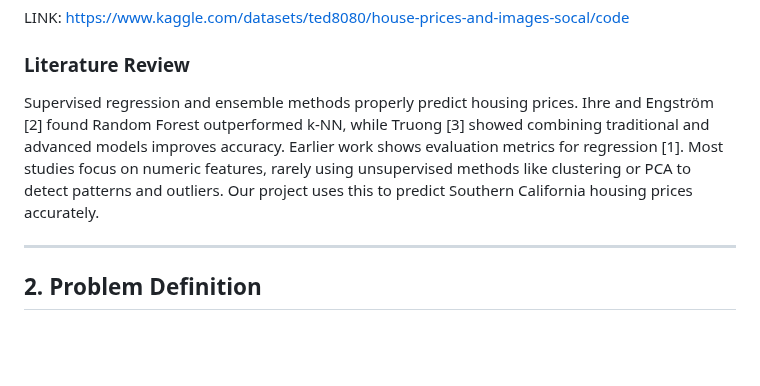
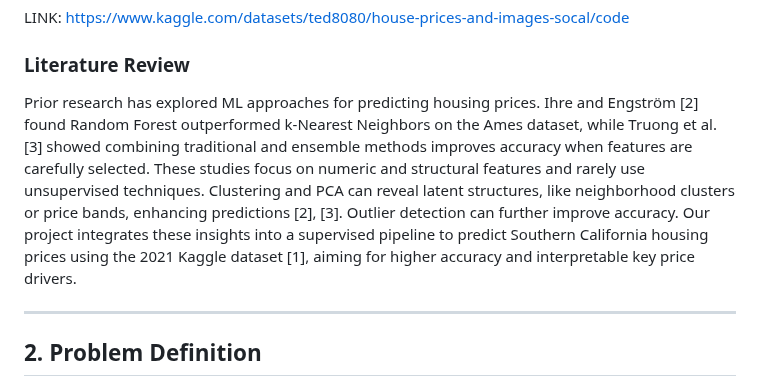
Before and after one commit to eriklarson12/House-Price-Prediction-in-Southern-California, a Markdown page: README.md, the part around the change. GitHub-like rendering; blank space fills up the shorter version.

```diff
--- a/README.md
+++ b/README.md
@@ -16,7 +16,9 @@ Our dataset contains over 15000 house prices and data. For each house we keep tr
 LINK: https://www.kaggle.com/datasets/ted8080/house-prices-and-images-socal/code
 
 ### Literature Review
-Supervised regression and ensemble methods properly predict housing prices. Ihre and Engström [2] found Random Forest outperformed k-NN, while Truong [3] showed combining traditional and advanced models improves accuracy. Earlier work shows evaluation metrics for regression [1]. Most studies focus on numeric features, rarely using unsupervised methods like clustering or PCA to detect patterns and outliers. Our project uses this to predict Southern California housing prices accurately.
+Prior research has explored ML approaches for predicting housing prices. Ihre and Engström [2] found Random Forest outperformed k-Nearest Neighbors on the Ames dataset, while Truong et al. [3] showed combining traditional and ensemble methods improves accuracy when features are carefully selected.
+These studies focus on numeric and structural features and rarely use unsupervised techniques. Clustering and PCA can reveal latent structures, like neighborhood clusters or price bands, enhancing predictions [2], [3]. Outlier detection can further improve accuracy. Our project integrates these insights into a supervised pipeline to predict Southern California housing prices using the 2021 Kaggle dataset [1], aiming for higher accuracy and interpretable key price drivers.
+
 
 
 ---
```
